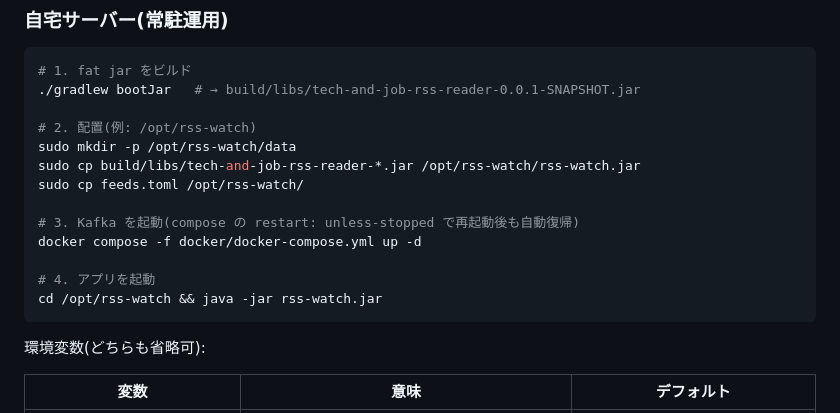
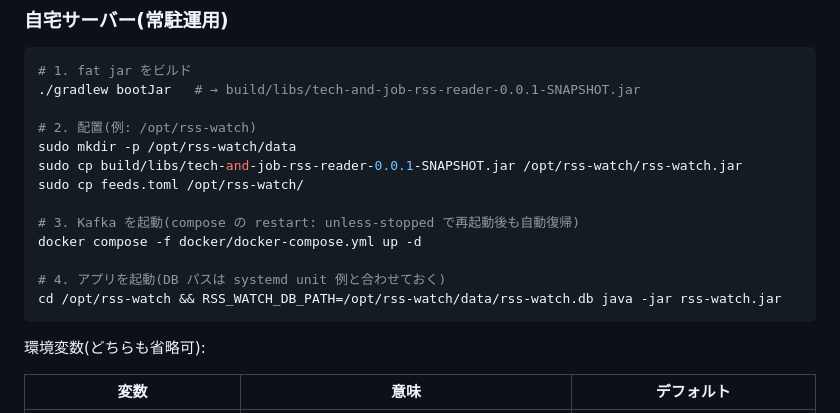
Before and after one commit to rockyh0825/tech-and-job-rss-reader, a Markdown page: README.md, the part around the change. Rendered like a GitHub page.

Commit message:
docs: README の cp を完全ファイル名にし、手動起動と systemd の DB パスを統一(PR #19 レビュー対応)
- test 実行後は plain jar も生成され glob の cp が失敗するため完全名で指定
- 手動起動(step 4)にも RSS_WATCH_DB_PATH を付け、systemd 移行時に
  空 DB から始まる混乱を防ぐ

Co-Authored-By: Claude Fable 5 <noreply@anthropic.com>

````diff
--- a/README.md
+++ b/README.md
@@ -62,14 +62,14 @@ SQLite は初回起動時に Flyway が自動でスキーマを作成する(デ
 
 # 2. 配置(例: /opt/rss-watch)
 sudo mkdir -p /opt/rss-watch/data
-sudo cp build/libs/tech-and-job-rss-reader-*.jar /opt/rss-watch/rss-watch.jar
+sudo cp build/libs/tech-and-job-rss-reader-0.0.1-SNAPSHOT.jar /opt/rss-watch/rss-watch.jar
 sudo cp feeds.toml /opt/rss-watch/
 
 # 3. Kafka を起動(compose の restart: unless-stopped で再起動後も自動復帰)
 docker compose -f docker/docker-compose.yml up -d
 
-# 4. アプリを起動
-cd /opt/rss-watch && java -jar rss-watch.jar
+# 4. アプリを起動(DB パスは systemd unit 例と合わせておく)
+cd /opt/rss-watch && RSS_WATCH_DB_PATH=/opt/rss-watch/data/rss-watch.db java -jar rss-watch.jar
 ```
 
 環境変数(どちらも省略可):
````
